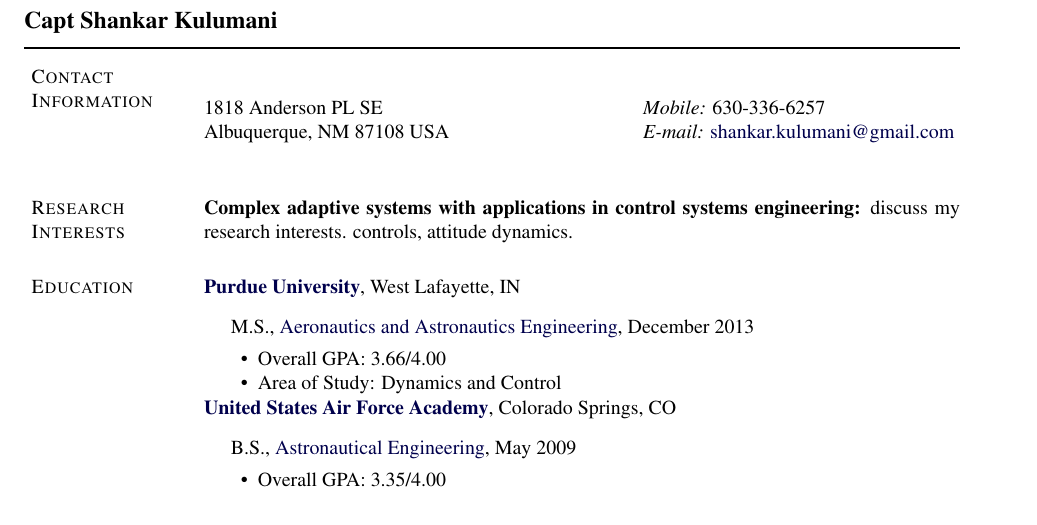
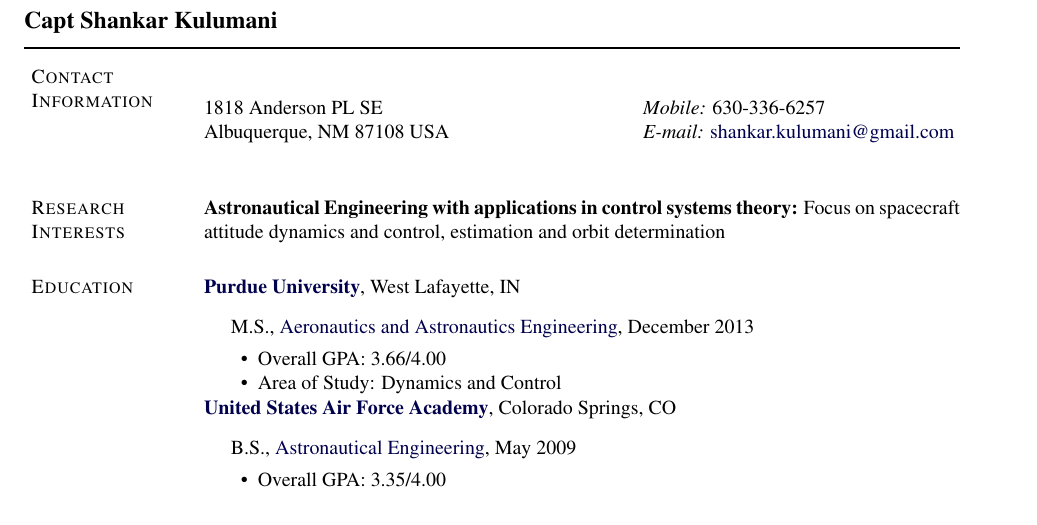
Before and after one commit to skulumani/kulumani_cv, a LaTeX CV (kulumani_cv_faculty.tex): part of page 1 of 2, cut so that both start at the same text. Compiled offline with pdfLaTeX.

Commit message:
updated research interests

```diff
--- a/kulumani_cv_faculty.tex
+++ b/kulumani_cv_faculty.tex
@@ -361,10 +361,8 @@
 
 \section{Research Interests}
 
-\textbf{Complex adaptive systems with applications in control systems
-engineering:}
-discuss my research interests.
-controls, attitude dynamics.
+\textbf{Astronautical Engineering with applications in control systems theory:}
+Focus on spacecraft attitude dynamics and control, estimation and orbit determination
 
 %\section{Academic Appointments}
 %
```
